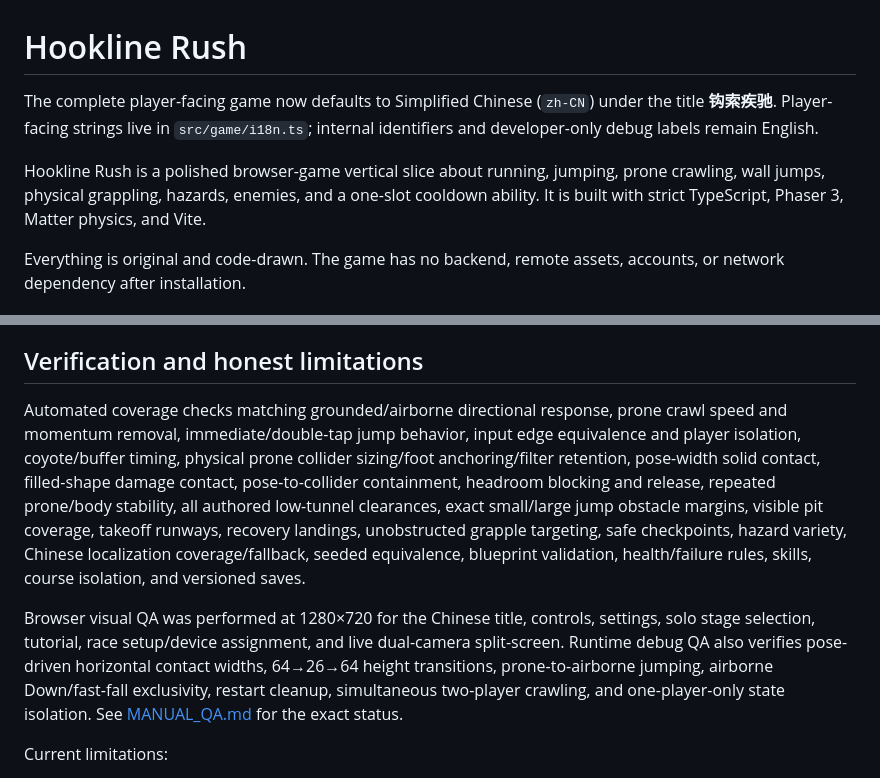
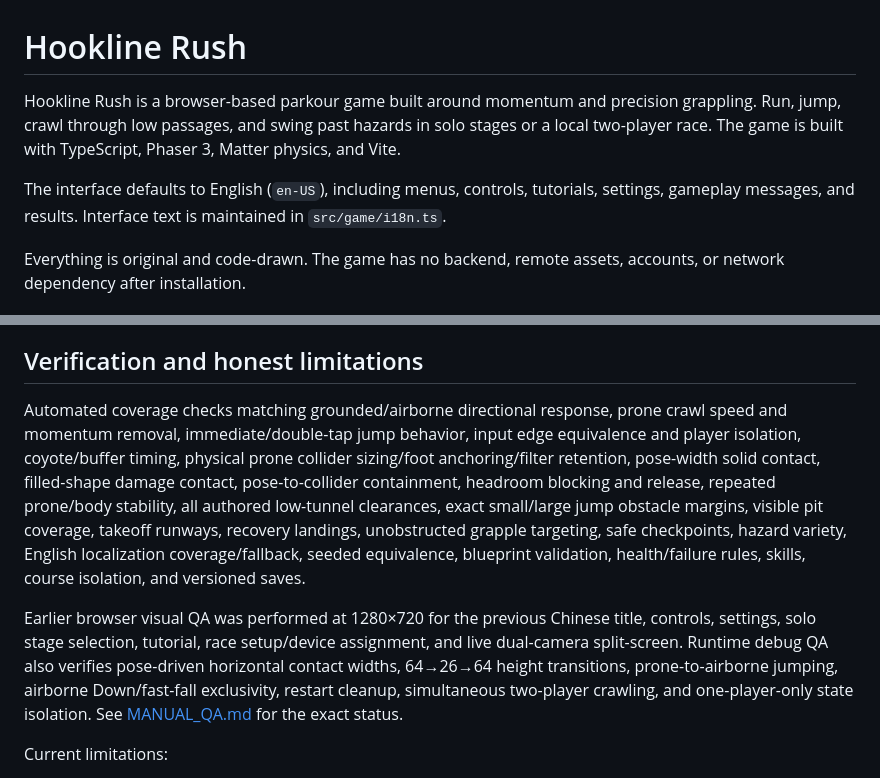
Before and after one commit to Kevin08Zhao/hookline-rush, a Markdown page: README.md, 2 parts joined by grey strips. GitHub-like rendering.

Commit message:
docs: present project information in English

```diff
--- a/README.md
+++ b/README.md
@@ -1,8 +1,8 @@
 # Hookline Rush
 
-The complete player-facing game now defaults to Simplified Chinese (`zh-CN`) under the title **钩索疾驰**. Player-facing strings live in `src/game/i18n.ts`; internal identifiers and developer-only debug labels remain English.
+Hookline Rush is a browser-based parkour game built around momentum and precision grappling. Run, jump, crawl through low passages, and swing past hazards in solo stages or a local two-player race. The game is built with TypeScript, Phaser 3, Matter physics, and Vite.
 
-Hookline Rush is a polished browser-game vertical slice about running, jumping, prone crawling, wall jumps, physical grappling, hazards, enemies, and a one-slot cooldown ability. It is built with strict TypeScript, Phaser 3, Matter physics, and Vite.
+The interface defaults to English (`en-US`), including menus, controls, tutorials, settings, gameplay messages, and results. Interface text is maintained in `src/game/i18n.ts`.
 
 Everything is original and code-drawn. The game has no backend, remote assets, accounts, or network dependency after installation.
 
@@ -115,9 +115,9 @@ The optional debug overlay shows velocity, grounded state, current/selected grap
 
 ## Verification and honest limitations
 
-Automated coverage checks matching grounded/airborne directional response, prone crawl speed and momentum removal, immediate/double-tap jump behavior, input edge equivalence and player isolation, coyote/buffer timing, physical prone collider sizing/foot anchoring/filter retention, pose-width solid contact, filled-shape damage contact, pose-to-collider containment, headroom blocking and release, repeated prone/body stability, all authored low-tunnel clearances, exact small/large jump obstacle margins, visible pit coverage, takeoff runways, recovery landings, unobstructed grapple targeting, safe checkpoints, hazard variety, Chinese localization coverage/fallback, seeded equivalence, blueprint validation, health/failure rules, skills, course isolation, and versioned saves.
+Automated coverage checks matching grounded/airborne directional response, prone crawl speed and momentum removal, immediate/double-tap jump behavior, input edge equivalence and player isolation, coyote/buffer timing, physical prone collider sizing/foot anchoring/filter retention, pose-width solid contact, filled-shape damage contact, pose-to-collider containment, headroom blocking and release, repeated prone/body stability, all authored low-tunnel clearances, exact small/large jump obstacle margins, visible pit coverage, takeoff runways, recovery landings, unobstructed grapple targeting, safe checkpoints, hazard variety, English localization coverage/fallback, seeded equivalence, blueprint validation, health/failure rules, skills, course isolation, and versioned saves.
 
-Browser visual QA was performed at 1280×720 for the Chinese title, controls, settings, solo stage selection, tutorial, race setup/device assignment, and live dual-camera split-screen. Runtime debug QA also verifies pose-driven horizontal contact widths, 64→26→64 height transitions, prone-to-airborne jumping, airborne Down/fast-fall exclusivity, restart cleanup, simultaneous two-player crawling, and one-player-only state isolation. See [MANUAL_QA.md](MANUAL_QA.md) for the exact status.
+Earlier browser visual QA was performed at 1280×720 for the previous Chinese title, controls, settings, solo stage selection, tutorial, race setup/device assignment, and live dual-camera split-screen. Runtime debug QA also verifies pose-driven horizontal contact widths, 64→26→64 height transitions, prone-to-airborne jumping, airborne Down/fast-fall exclusivity, restart cleanup, simultaneous two-player crawling, and one-player-only state isolation. See [MANUAL_QA.md](MANUAL_QA.md) for the exact status.
 
 Current limitations:
 
```
